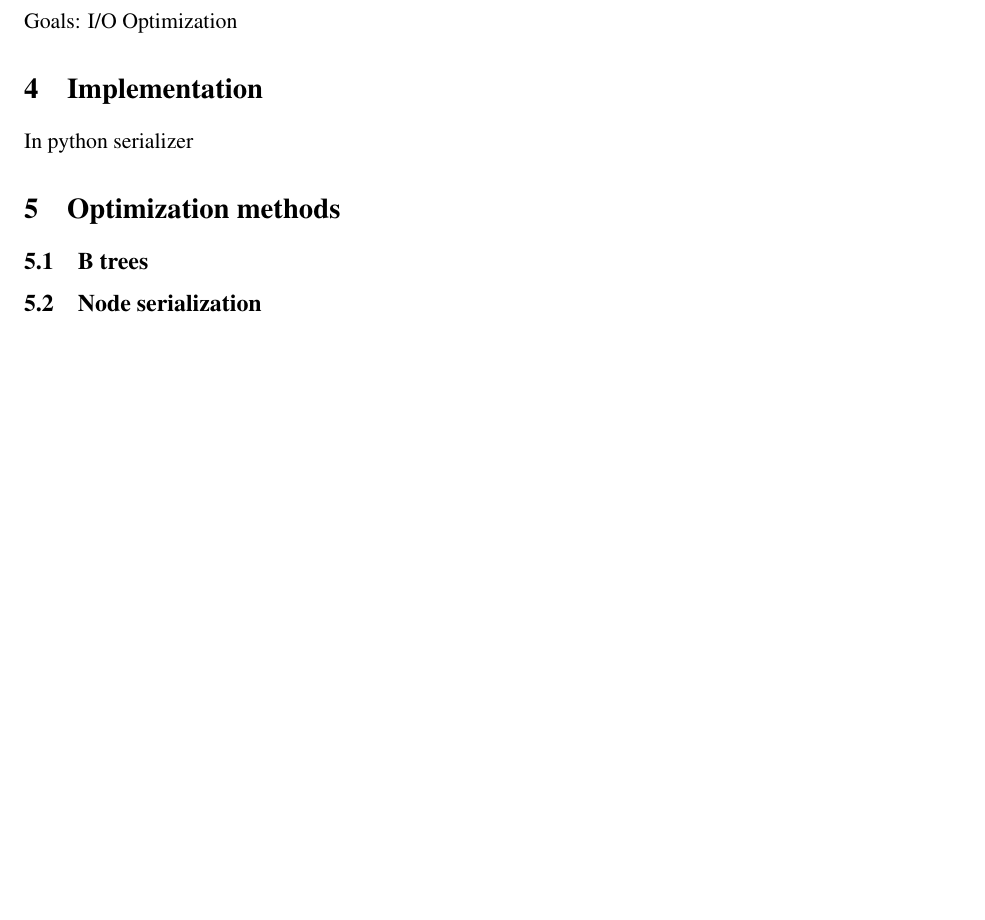
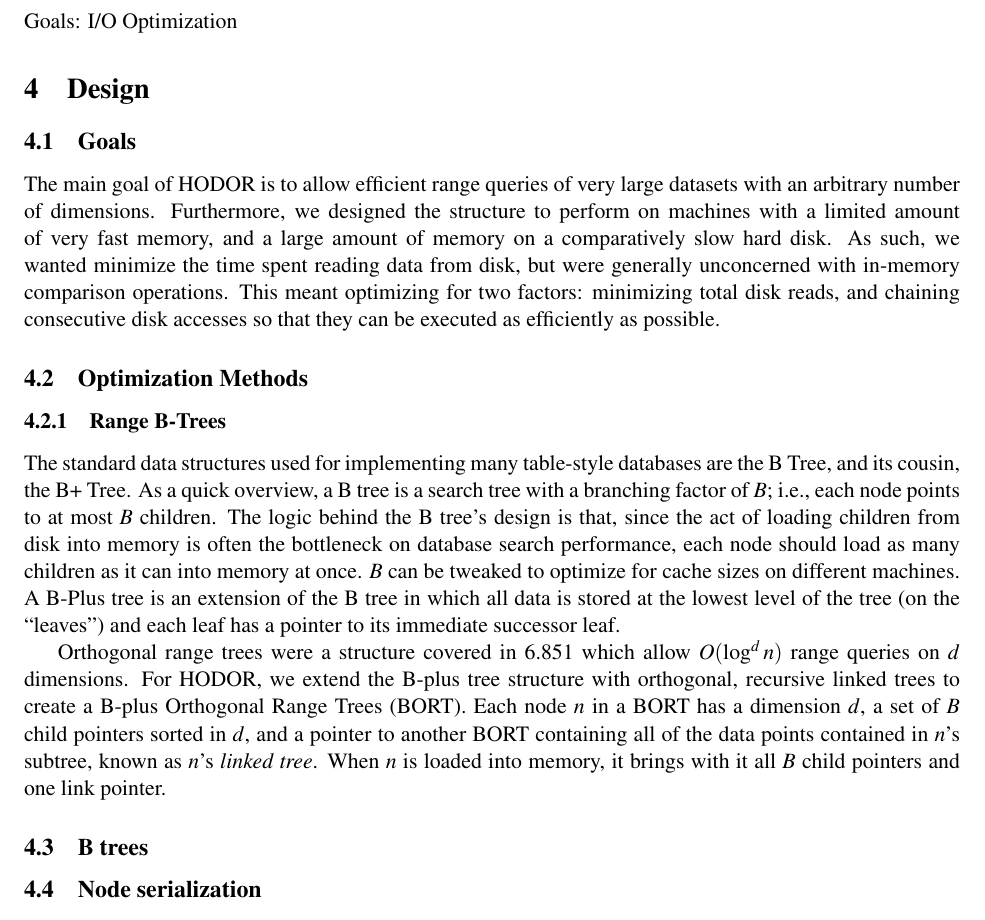
Before and after one commit to ktsiegel/buzhug-ort, a LaTeX document (hodor.tex): part of page 3 of 3 before the commit and part of page 3 of 4 after it, cut so that both start at the same text, the shorter picture padded with empty space. Compiled offline with pdfLaTeX.

Commit message:
range B trees

```diff
--- a/hodor.tex
+++ b/hodor.tex
@@ -78,13 +78,39 @@ Goals:
 
 
 
-\section{Implementation}
+\section{Design}
 
-In python
-serializer
+\subsection{Goals}
+The main goal of HODOR is to allow efficient range queries of very large
+datasets with an arbitrary number of dimensions. Furthermore, we designed the
+structure to perform on machines with a limited amount of very fast memory, and
+a large amount of memory on a comparatively slow hard disk. As such, we wanted
+minimize the time spent reading data from disk, but were generally unconcerned
+with in-memory comparison operations. This meant optimizing for two factors:
+minimizing total disk reads, and chaining consecutive disk accesses so that they
+can be executed as efficiently as possible.
 
+\subsection{Optimization Methods}
+\subsubsection{Range B-Trees}
+The standard data structures used for implementing many table-style databases
+are the B Tree, and its cousin, the B+ Tree. As a quick overview, a B tree is a
+search tree with a branching factor of $B$; i.e., each node points to at most
+$B$ children. The logic behind the B tree's design is that, since the act of
+loading children from disk into memory is often the bottleneck on database
+search performance, each node should load as many children as it can into memory
+at once. $B$ can be tweaked to optimize for cache sizes on different machines.
+A B-Plus tree is an extension of the B tree in which all data is stored at the
+lowest level of the tree (on the ``leaves") and each leaf has a pointer to its
+immediate successor leaf.
 
-\section{Optimization methods}
+Orthogonal range trees were a structure covered in 6.851 which allow $O(\log^d
+n)$ range queries on $d$ dimensions. For HODOR, we extend the B-plus tree
+structure with orthogonal, recursive linked trees to create a B-plus Orthogonal
+Range Trees (BORT). Each node $n$ in a BORT has a dimension $d$, a set of $B$
+child pointers sorted in $d$, and a pointer to another BORT containing all of
+the data points contained in $n$'s subtree, known as $n$'s \textit{linked tree}.
+When $n$ is loaded into memory, it brings with it all $B$ child pointers and one
+link pointer.
 
 \subsection{B trees}
 
```
